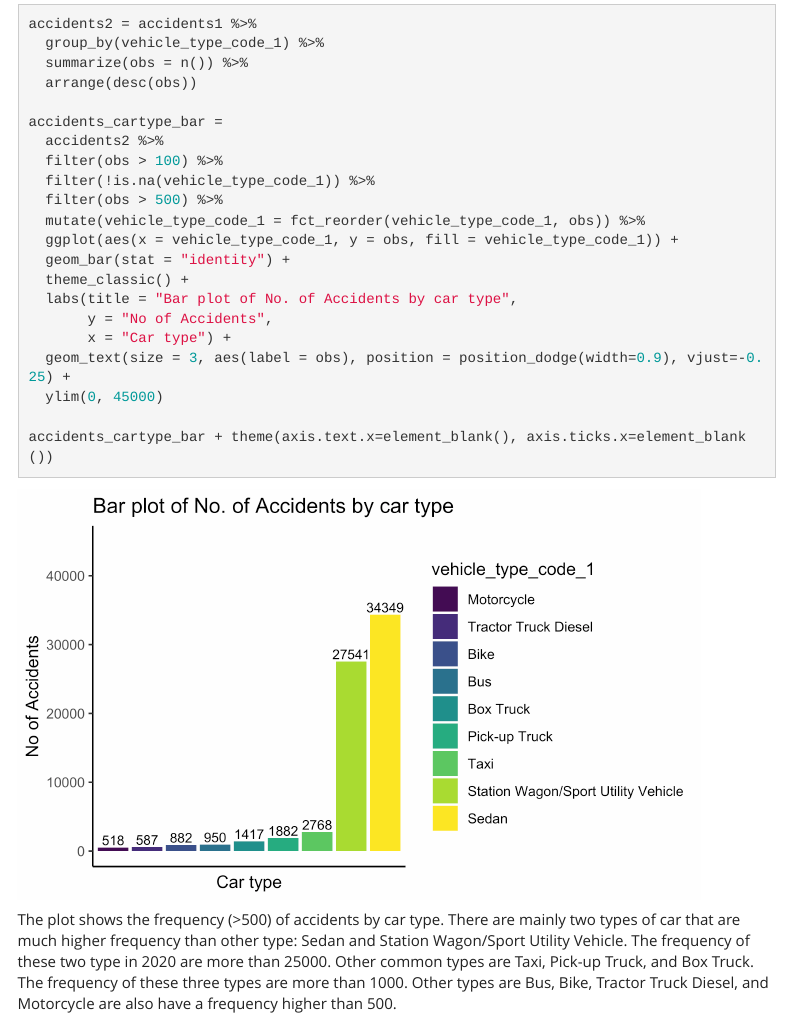
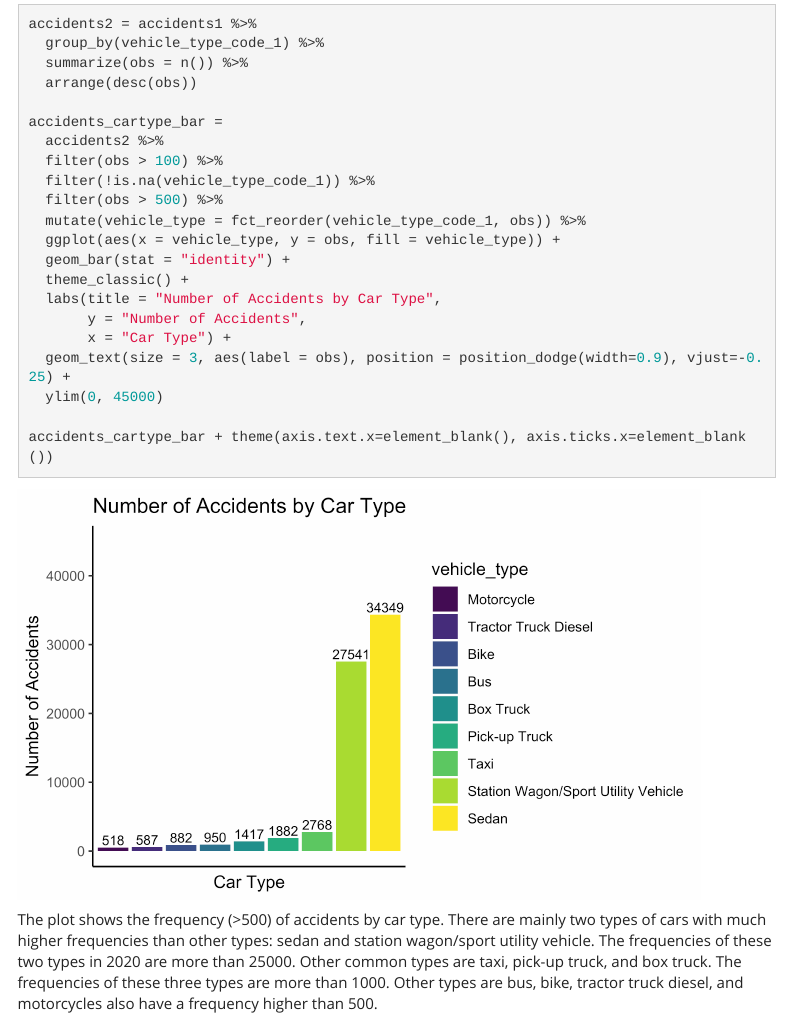
Before and after one commit to zq2209/nyc_accidents.github.io, an R Markdown document (car_types.Rmd): the page in a window 1100 px wide, from 190 px down. The pictures show the output file car_types.html that the author committed with the source, opened offline; folded parts are opened; library style sheets and scripts come from the installed R packages; menus at the side of the page are left out.

Commit message:
Update the car_type page

````diff
--- a/car_types.Rmd
+++ b/car_types.Rmd
@@ -31,17 +31,17 @@ accidents_cartype_bar =
   filter(obs > 100) %>%
   filter(!is.na(vehicle_type_code_1)) %>%
   filter(obs > 500) %>%
-  mutate(vehicle_type_code_1 = fct_reorder(vehicle_type_code_1, obs)) %>%
-  ggplot(aes(x = vehicle_type_code_1, y = obs, fill = vehicle_type_code_1)) +
+  mutate(vehicle_type = fct_reorder(vehicle_type_code_1, obs)) %>%
+  ggplot(aes(x = vehicle_type, y = obs, fill = vehicle_type)) +
   geom_bar(stat = "identity") +
   theme_classic() +
-  labs(title = "Bar plot of No. of Accidents by car type",
-       y = "No of Accidents",
-       x = "Car type") +
+  labs(title = "Number of Accidents by Car Type",
+       y = "Number of Accidents",
+       x = "Car Type") +
   geom_text(size = 3, aes(label = obs), position = position_dodge(width=0.9), vjust=-0.25) +
   ylim(0, 45000)
 
 accidents_cartype_bar + theme(axis.text.x=element_blank(), axis.ticks.x=element_blank())
 ```
 
-The plot shows the frequency (>500) of accidents by car type. There are mainly two types of car that are much higher frequency than other type: Sedan and Station Wagon/Sport Utility Vehicle. The frequency of these two type in 2020 are more than 25000. Other common types are Taxi, Pick-up Truck, and Box Truck. The frequency of these three types are more than 1000. Other types are Bus, Bike, Tractor Truck Diesel, and Motorcycle are also have a frequency higher than 500.
+The plot shows the frequency (>500) of accidents by car type. There are mainly two types of cars with much higher frequencies than other types: sedan and station wagon/sport utility vehicle. The frequencies of these two types in 2020 are more than 25000. Other common types are taxi, pick-up truck, and box truck. The frequencies of these three types are more than 1000. Other types are bus, bike, tractor truck diesel, and motorcycles also have a frequency higher than 500.
````
Also changed, not shown: car_types.html, car_types_files/figure-html/unnamed-chunk-2-1.png.
